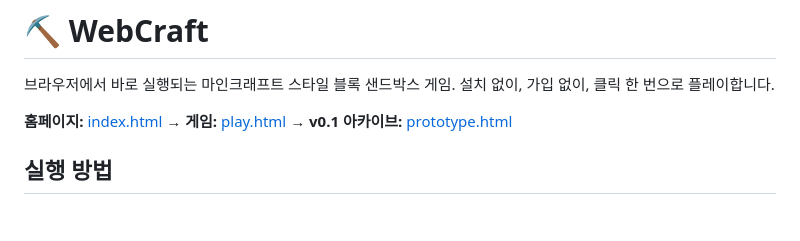
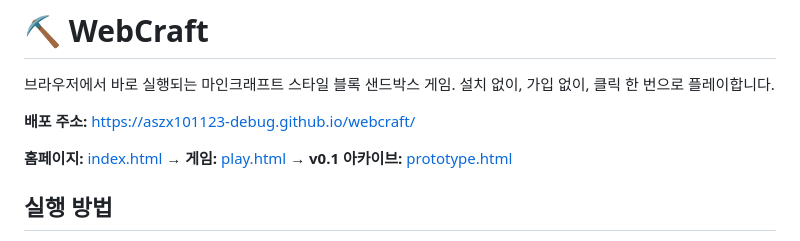
Before and after one commit to aszx101123-debug/webcraft, a Markdown page: README.md, the part around the change. Rendered like a GitHub page; blank space fills up the shorter version.

Commit message:
Add WebCraft deployment URL to README

```diff
--- a/README.md
+++ b/README.md
@@ -2,6 +2,8 @@
 
 브라우저에서 바로 실행되는 마인크래프트 스타일 블록 샌드박스 게임.
 설치 없이, 가입 없이, 클릭 한 번으로 플레이합니다.
+
+**배포 주소:** [https://aszx101123-debug.github.io/webcraft/](https://aszx101123-debug.github.io/webcraft/)
 
 **홈페이지:** [index.html](https://aszx101123-debug.github.io/webcraft/index.html) → **게임:** [play.html](https://aszx101123-debug.github.io/webcraft/play.html) → **v0.1 아카이브:** [prototype.html](https://aszx101123-debug.github.io/webcraft/prototype.html)
 
```
